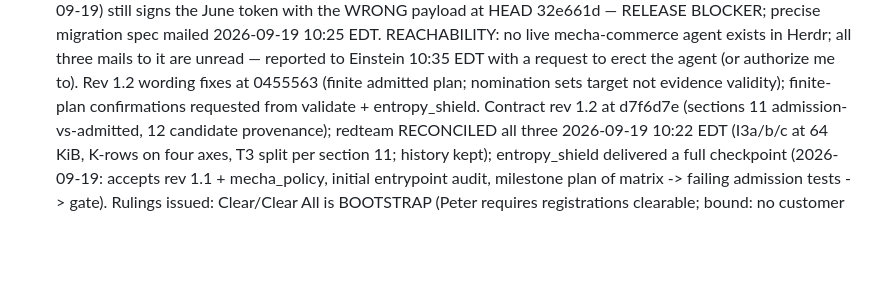
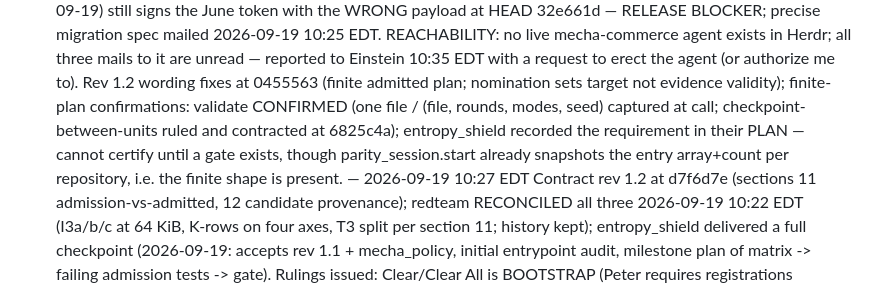
Before and after one commit to pmarreck/sigil, a Markdown page: PLAN.md, the part around the change. Drawn GitHub-style; blank space fills up the shorter version.

Commit message:
Record finite-plan confirmations from both app owners

```diff
--- a/PLAN.md
+++ b/PLAN.md
@@ -53,7 +53,12 @@ entropy_shield, mecha-commerce. Canonical directive: LICENSE_OPERATIONS.md
       unread — reported to Einstein 10:35 EDT with a request to erect the
       agent (or authorize me to). Rev 1.2 wording fixes at 0455563 (finite
       admitted plan; nomination sets target not evidence validity); finite-
-      plan confirmations requested from validate + entropy_shield. Contract rev 1.2 at
+      plan confirmations: validate CONFIRMED (one file / (file, rounds,
+      modes, seed) captured at call; checkpoint-between-units ruled and
+      contracted at 6825c4a); entropy_shield recorded the requirement in
+      their PLAN — cannot certify until a gate exists, though
+      parity_session.start already snapshots the entry array+count per
+      repository, i.e. the finite shape is present. — 2026-09-19 10:27 EDT Contract rev 1.2 at
       d7f6d7e (sections 11 admission-vs-admitted, 12 candidate provenance);
       redteam RECONCILED all three 2026-09-19 10:22 EDT (I3a/b/c at 64 KiB,
       K-rows on four axes, T3 split per section 11; history kept); entropy_shield delivered a full checkpoint (2026-09-19: accepts rev 1.1
```
